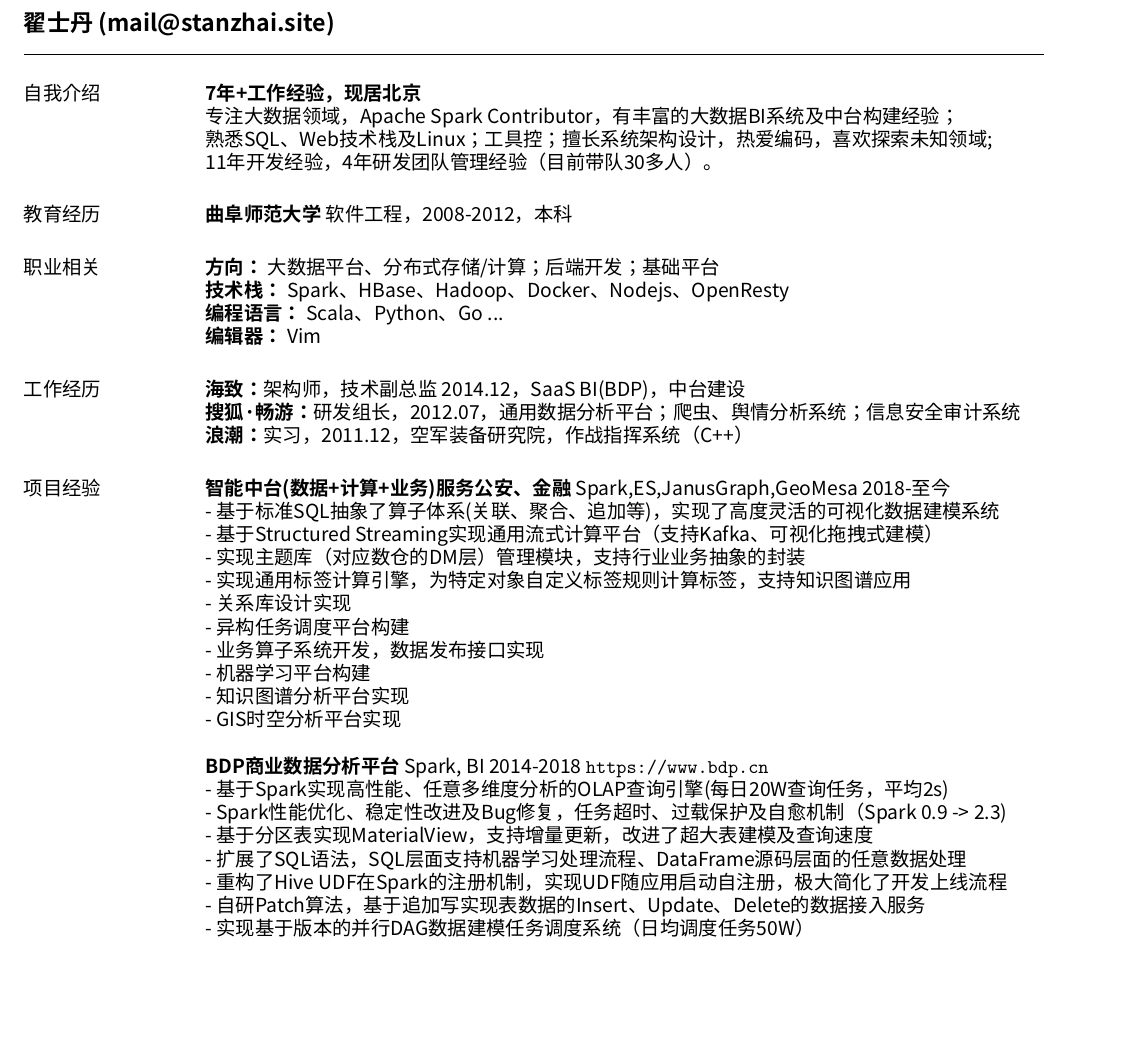
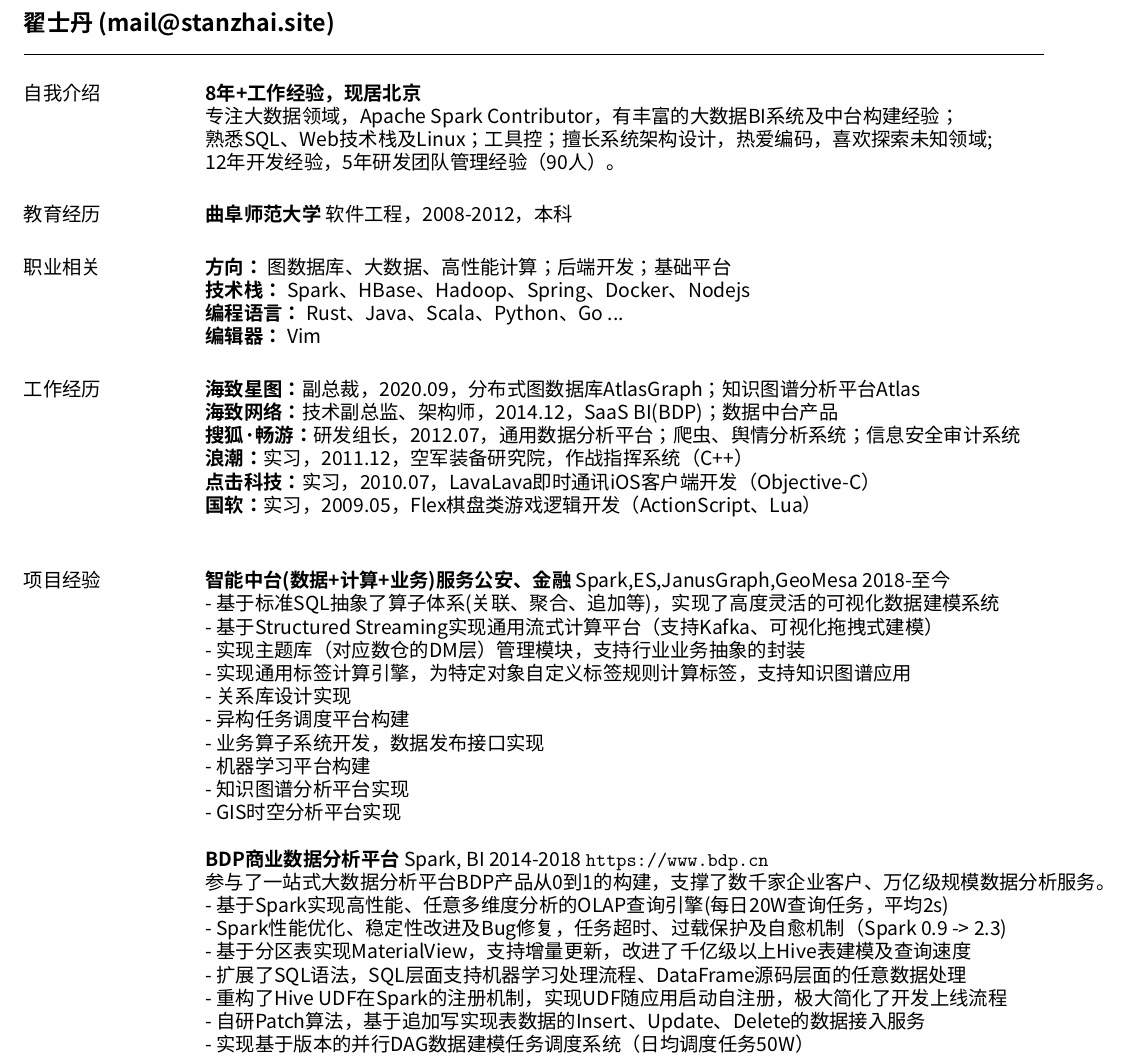
Before and after one commit to stanzhai/resume, a LaTeX CV (resume.tex): part of page 1 of 2, cut so that both start at the same text, the shorter picture padded with empty space. Compiled offline with XeLaTeX; a missing font is replaced by an installed copy or a similar font.

Commit message:
:bulb: Update
Update

```diff
--- a/resume.tex
+++ b/resume.tex
@@ -23,24 +23,27 @@
 \begin{resume}
 
 \section{\sc 自我介绍}
-\textbf{7年+工作经验，现居北京} \\
+\textbf{8年+工作经验，现居北京} \\
 专注大数据领域，Apache Spark Contributor，有丰富的大数据BI系统及中台构建经验； \\
 熟悉SQL、Web技术栈及Linux；工具控；擅长系统架构设计，热爱编码，喜欢探索未知领域; \\
-11年开发经验，4年研发团队管理经验（目前带队30多人）。
+12年开发经验，5年研发团队管理经验（90人）。
 
 \section{\sc 教育经历}
 \textbf{曲阜师范大学} 软件工程，2008-2012，本科
 
 \section{\sc 职业相关}
-\textbf{方向：} 大数据平台、分布式存储/计算；后端开发；基础平台 \\
-\textbf{技术栈：} Spark、HBase、Hadoop、Docker、Nodejs、OpenResty \\
-\textbf{编程语言：} Scala、Python、Go ... \\
+\textbf{方向：} 图数据库、大数据、高性能计算；后端开发；基础平台 \\
+\textbf{技术栈：} Spark、HBase、Hadoop、Spring、Docker、Nodejs \\
+\textbf{编程语言：} Rust、Java、Scala、Python、Go ... \\
 \textbf{编辑器：} Vim
 
 \section{\sc 工作经历}
-\textbf{海致：}架构师，技术副总监 2014.12，SaaS BI(BDP)，中台建设 \\
+\textbf{海致星图：}副总裁，2020.09，分布式图数据库AtlasGraph；知识图谱分析平台Atlas \\
+\textbf{海致网络：}技术副总监、架构师，2014.12，SaaS BI(BDP)；数据中台产品 \\
 \textbf{搜狐·畅游：}研发组长，2012.07，通用数据分析平台；爬虫、舆情分析系统；信息安全审计系统 \\
-\textbf{浪潮：}实习，2011.12，空军装备研究院，作战指挥系统（C++）
+\textbf{浪潮：}实习，2011.12，空军装备研究院，作战指挥系统（C++） \\
+\textbf{点击科技：}实习，2010.07，LavaLava即时通讯iOS客户端开发（Objective-C） \\
+\textbf{国软：}实习，2009.05，Flex棋盘类游戏逻辑开发（ActionScript、Lua） \\
 
 \section{\sc 项目经验}
 \textbf{智能中台(数据+计算+业务)服务公安、金融} Spark,ES,JanusGraph,GeoMesa 2018-至今 \\
@@ -56,9 +59,10 @@
 - GIS时空分析平台实现 \\
 \\
 \textbf{BDP商业数据分析平台} Spark, BI 2014-2018 \url{https://www.bdp.cn} \\
+参与了一站式大数据分析平台BDP产品从0到1的构建，支撑了数千家企业客户、万亿级规模数据分析服务。 \\
 - 基于Spark实现高性能、任意多维度分析的OLAP查询引擎(每日20W查询任务，平均2s) \\
 - Spark性能优化、稳定性改进及Bug修复，任务超时、过载保护及自愈机制（Spark 0.9 -> 2.3) \\
-- 基于分区表实现MaterialView，支持增量更新，改进了超大表建模及查询速度 \\
+- 基于分区表实现MaterialView，支持增量更新，改进了千亿级以上Hive表建模及查询速度 \\
 - 扩展了SQL语法，SQL层面支持机器学习处理流程、DataFrame源码层面的任意数据处理 \\
 - 重构了Hive UDF在Spark的注册机制，实现UDF随应用启动自注册，极大简化了开发上线流程 \\
 - 自研Patch算法，基于追加写实现表数据的Insert、Update、Delete的数据接入服务 \\
```
